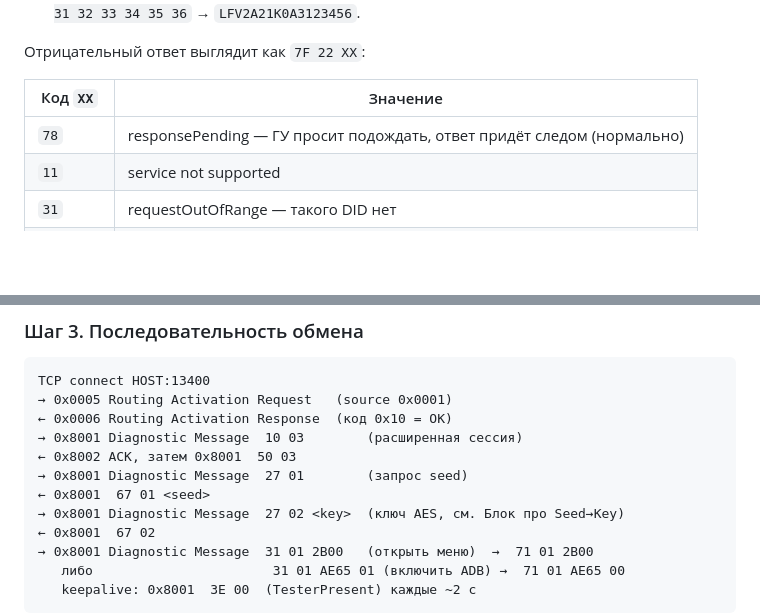
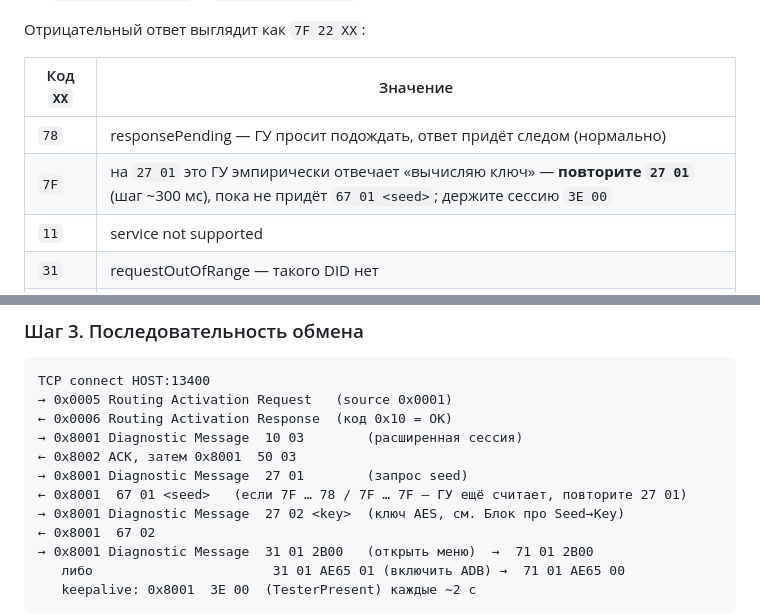
Before and after one commit to ksergey/bz3x, a Markdown page: bz3x_commands.md, 2 parts joined by grey strips. Rendered like a GitHub page; blank space fills up the shorter version.

```diff
--- a/bz3x_commands.md
+++ b/bz3x_commands.md
@@ -177,6 +177,7 @@ STPR
 | Код `XX` | Значение |
 |----------|----------|
 | `78` | responsePending — ГУ просит подождать, ответ придёт следом (нормально) |
+| `7F` | на `27 01` это ГУ эмпирически отвечает «вычисляю ключ» — **повторите `27 01`** (шаг ~300 мс), пока не придёт `67 01 <seed>`; держите сессию `3E 00` |
 | `11` | service not supported |
 | `31` | requestOutOfRange — такого DID нет |
 | `33` | securityAccessDenied — нужен доступ, которого нет |
@@ -369,7 +370,7 @@ TCP connect HOST:13400
 → 0x8001 Diagnostic Message  10 03        (расширенная сессия)
 ← 0x8002 ACK, затем 0x8001  50 03
 → 0x8001 Diagnostic Message  27 01        (запрос seed)
-← 0x8001  67 01 <seed>
+← 0x8001  67 01 <seed>   (если 7F … 78 / 7F … 7F — ГУ ещё считает, повторите 27 01)
 → 0x8001 Diagnostic Message  27 02 <key>  (ключ AES, см. Блок про Seed→Key)
 ← 0x8001  67 02
 → 0x8001 Diagnostic Message  31 01 2B00   (открыть меню)  →  71 01 2B00
```
Also changed, not shown: other parts of bz3x_commands.md (+3 -3 lines), bz3x_elm_commands.md (+4 -0 lines).
